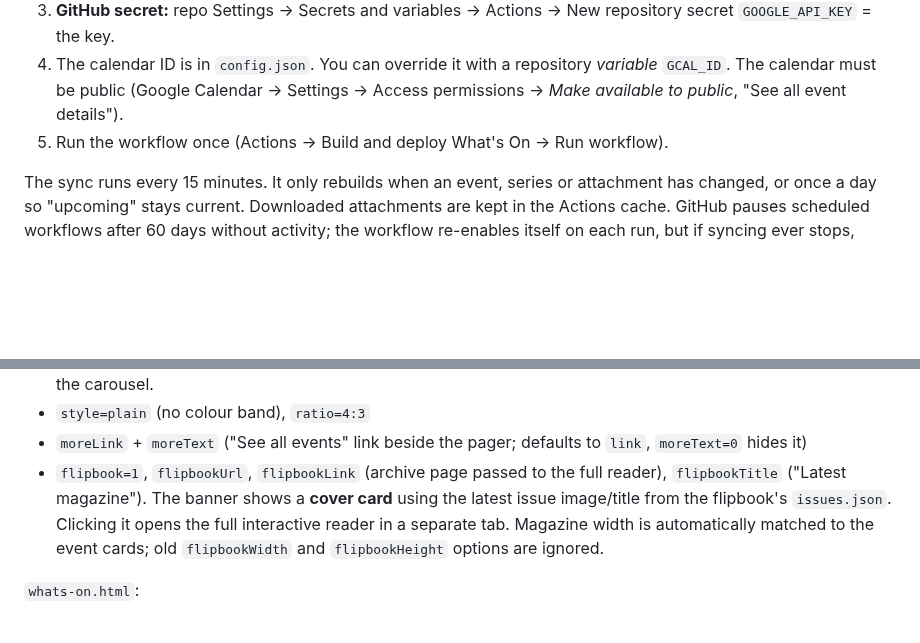
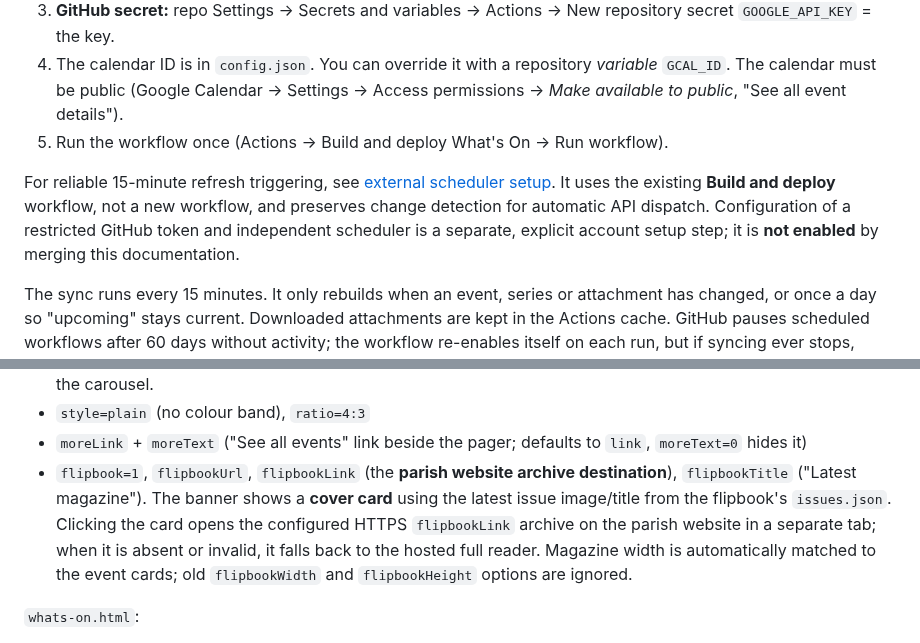
Before and after one commit to opmedia-dev/whats-on-calender, a Markdown page: README.md, 2 parts joined by grey strips. Rendered like a GitHub page; blank space fills up the shorter version.

Commit message:
Document parish magazine archive navigation and optional reliable external scheduler

```diff
--- a/README.md
+++ b/README.md
@@ -104,6 +104,8 @@ event cards remain a separate release.
    *Make available to public*, "See all event details").
 5. Run the workflow once (Actions → Build and deploy What's On → Run workflow).
 
+For reliable 15-minute refresh triggering, see [external scheduler setup](docs/external-refresh-scheduler.md). It uses the existing **Build and deploy** workflow, not a new workflow, and preserves change detection for automatic API dispatch. Configuration of a restricted GitHub token and independent scheduler is a separate, explicit account setup step; it is **not enabled** by merging this documentation.
+
 The sync runs every 15 minutes. It only rebuilds when an event, series or attachment has changed,
 or once a day so "upcoming" stays current. Downloaded attachments are kept in the Actions cache.
 GitHub pauses scheduled workflows after 60 days without activity; the workflow re-enables itself
@@ -203,7 +205,7 @@ under the list), `emptyText`.
 - `mailing=0` hides the fixed latest sent weekly mailing card. With both publications enabled, only two event cards rotate at a time. The mailing archive is a separate optional embed; no archive button is shown beneath the carousel.
 - `style=plain` (no colour band), `ratio=4:3`
 - `moreLink` + `moreText` ("See all events" link beside the pager; defaults to `link`, `moreText=0` hides it)
-- `flipbook=1`, `flipbookUrl`, `flipbookLink` (archive page passed to the full reader), `flipbookTitle` ("Latest magazine"). The banner shows a **cover card** using the latest issue image/title from the flipbook's `issues.json`. Clicking it opens the full interactive reader in a separate tab. Magazine width is automatically matched to the event cards; old `flipbookWidth` and `flipbookHeight` options are ignored.
+- `flipbook=1`, `flipbookUrl`, `flipbookLink` (the **parish website archive destination**), `flipbookTitle` ("Latest magazine"). The banner shows a **cover card** using the latest issue image/title from the flipbook's `issues.json`. Clicking the card opens the configured HTTPS `flipbookLink` archive on the parish website in a separate tab; when it is absent or invalid, it falls back to the hosted full reader. Magazine width is automatically matched to the event cards; old `flipbookWidth` and `flipbookHeight` options are ignored.
 
 `whats-on.html`:
 
```
